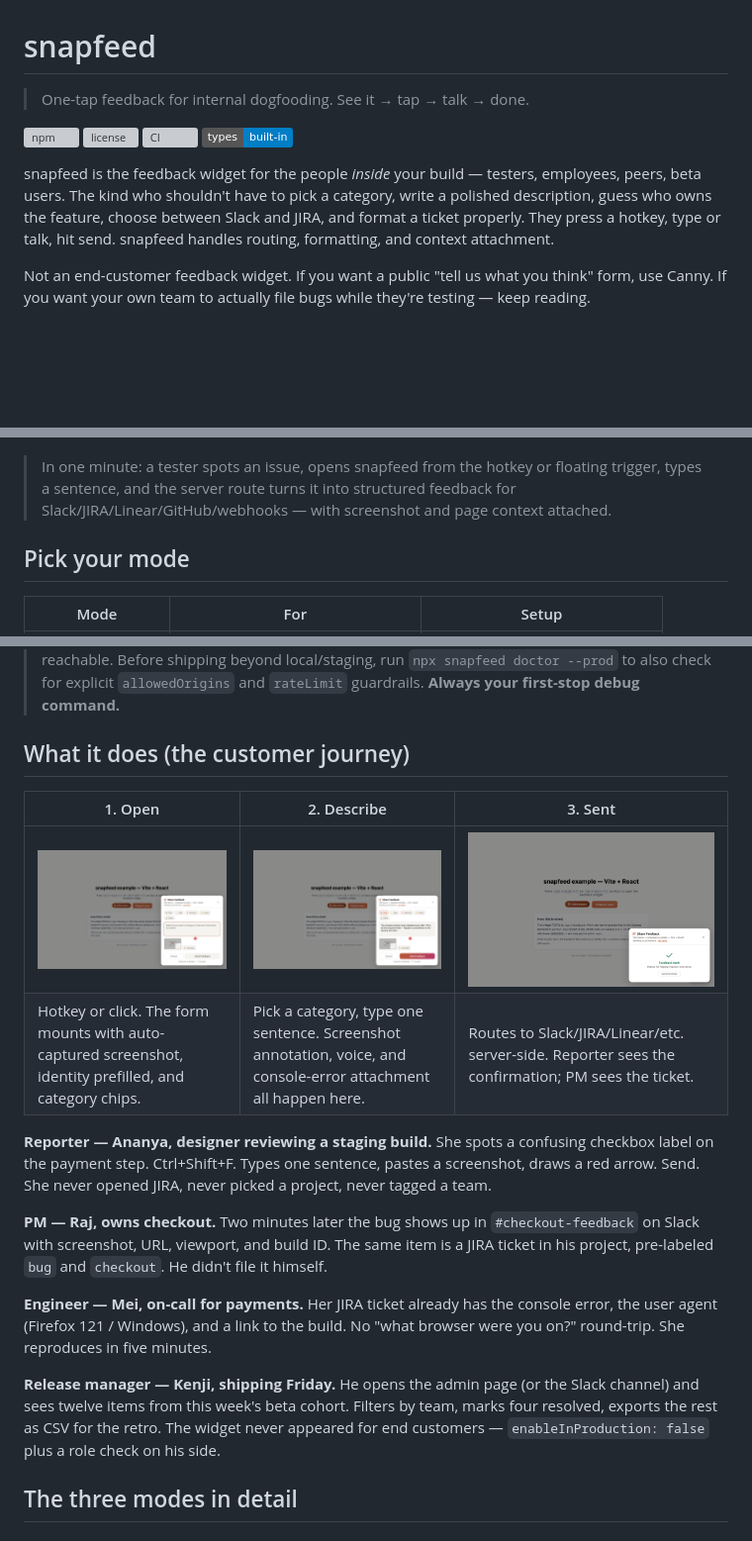
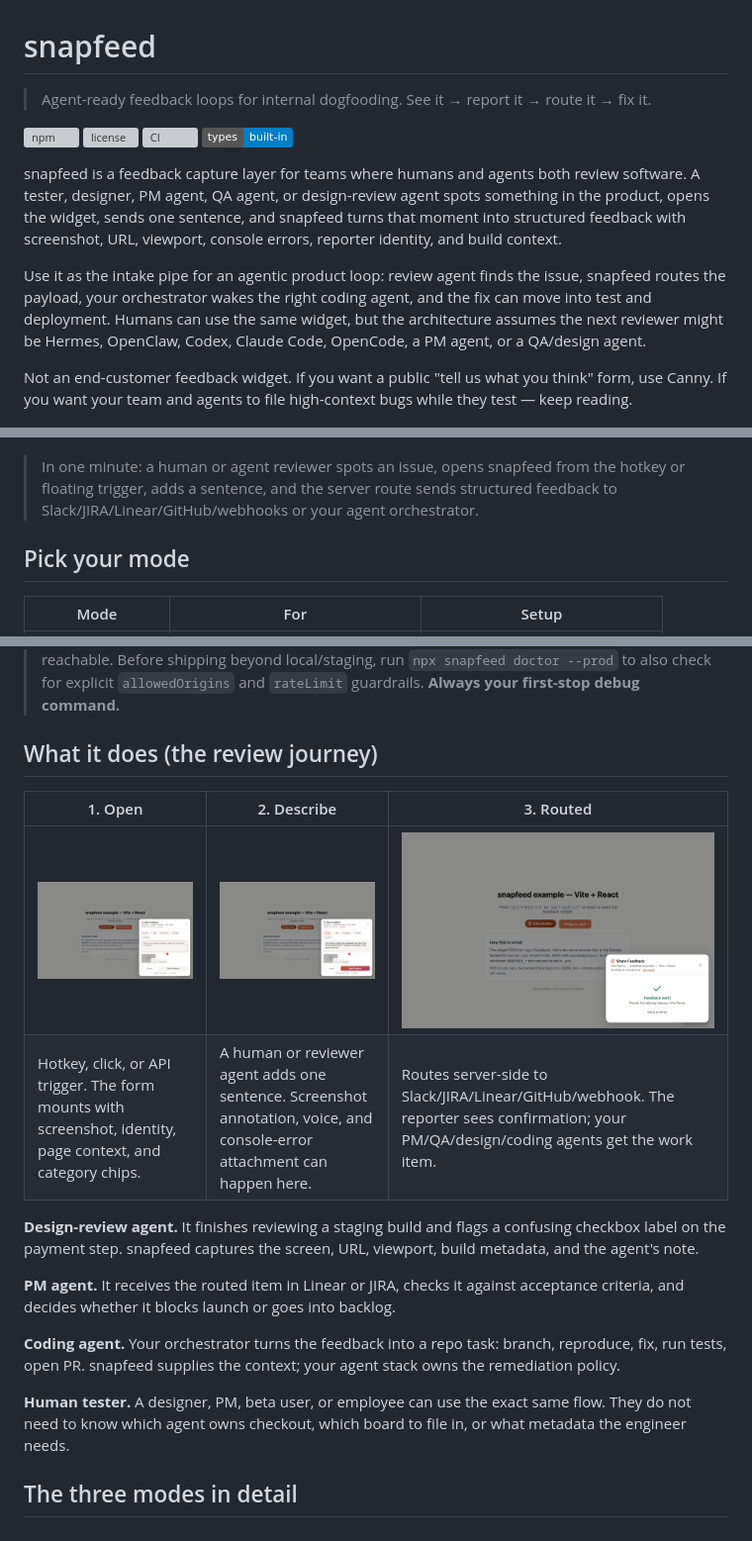
Before and after one commit to shimoverse/snapfeed, a Markdown page: README.md, 3 parts joined by grey strips. Shown at 99% size. GitHub-like rendering; badges without logos; blank space fills up the shorter version; grey boxes are pictures that could not be loaded.

```diff
--- a/README.md
+++ b/README.md
@@ -1,19 +1,21 @@
 # snapfeed
 
-> One-tap feedback for internal dogfooding. See it → tap → talk → done.
+> Agent-ready feedback loops for internal dogfooding. See it → report it → route it → fix it.
 
 [![npm](https://img.shields.io/npm/v/snapfeed.svg)](https://www.npmjs.com/package/snapfeed)
 [![license](https://img.shields.io/npm/l/snapfeed.svg)](./LICENSE)
 [![CI](https://github.com/shimoverse/snapfeed/actions/workflows/ci.yml/badge.svg)](https://github.com/shimoverse/snapfeed/actions)
 [![types](https://img.shields.io/badge/types-built--in-blue)](#)
 
-snapfeed is the feedback widget for the people *inside* your build — testers, employees, peers, beta users. The kind who shouldn't have to pick a category, write a polished description, guess who owns the feature, choose between Slack and JIRA, and format a ticket properly. They press a hotkey, type or talk, hit send. snapfeed handles routing, formatting, and context attachment.
+snapfeed is a feedback capture layer for teams where humans and agents both review software. A tester, designer, PM agent, QA agent, or design-review agent spots something in the product, opens the widget, sends one sentence, and snapfeed turns that moment into structured feedback with screenshot, URL, viewport, console errors, reporter identity, and build context.
 
-Not an end-customer feedback widget. If you want a public "tell us what you think" form, use Canny. If you want your own team to actually file bugs while they're testing — keep reading.
+Use it as the intake pipe for an agentic product loop: review agent finds the issue, snapfeed routes the payload, your orchestrator wakes the right coding agent, and the fix can move into test and deployment. Humans can use the same widget, but the architecture assumes the next reviewer might be Hermes, OpenClaw, Codex, Claude Code, OpenCode, a PM agent, or a QA/design agent.
+
+Not an end-customer feedback widget. If you want a public "tell us what you think" form, use Canny. If you want your team and agents to file high-context bugs while they test — keep reading.
 
 ![snapfeed animated demo — hotkey opens feedback widget, reporter types one sentence, screenshot and context are attached, and the item is routed to the team](./docs/screenshots/snapfeed-demo.gif)
 
-> In one minute: a tester spots an issue, opens snapfeed from the hotkey or floating trigger, types a sentence, and the server route turns it into structured feedback for Slack/JIRA/Linear/GitHub/webhooks — with screenshot and page context attached.
+> In one minute: a human or agent reviewer spots an issue, opens snapfeed from the hotkey or floating trigger, adds a sentence, and the server route sends structured feedback to Slack/JIRA/Linear/GitHub/webhooks or your agent orchestrator.
 
 ## Pick your mode
 
@@ -77,20 +122,20 @@ The auto-adapter detects `SNAPFEED_*` env vars and wires them. **Note**: only th
 
 > **Stuck? Run `npx snapfeed doctor`.** It prints a green/yellow/red checklist of your setup — install version, framework, destinations wired, env-var typos (with did-you-mean suggestions), handler file presence, and an optional `--probe=<url>` to check your dev server's `/api/feedback` route is reachable. Before shipping beyond local/staging, run `npx snapfeed doctor --prod` to also check for explicit `allowedOrigins` and `rateLimit` guardrails. **Always your first-stop debug command.**
 
-## What it does (the customer journey)
+## What it does (the review journey)
 
-| 1. Open | 2. Describe | 3. Sent |
+| 1. Open | 2. Describe | 3. Routed |
 |---|---|---|
 | ![Open: empty form with category chips and auto-captured screenshot](./docs/screenshots/widget-open-empty.png) | ![Describe: bug category picked + one-sentence repro](./docs/screenshots/widget-open-filled.png) | ![Sent: confirmation surface](./docs/screenshots/widget-success.png) |
-| Hotkey or click. The form mounts with auto-captured screenshot, identity prefilled, and category chips. | Pick a category, type one sentence. Screenshot annotation, voice, and console-error attachment all happen here. | Routes to Slack/JIRA/Linear/etc. server-side. Reporter sees the confirmation; PM sees the ticket. |
+| Hotkey, click, or API trigger. The form mounts with screenshot, identity, page context, and category chips. | A human or reviewer agent adds one sentence. Screenshot annotation, voice, and console-error attachment can happen here. | Routes server-side to Slack/JIRA/Linear/GitHub/webhook. The reporter sees confirmation; your PM/QA/design/coding agents get the work item. |
 
-**Reporter — Ananya, designer reviewing a staging build.** She spots a confusing checkbox label on the payment step. Ctrl+Shift+F. Types one sentence, pastes a screenshot, draws a red arrow. Send. She never opened JIRA, never picked a project, never tagged a team.
+**Design-review agent.** It finishes reviewing a staging build and flags a confusing checkbox label on the payment step. snapfeed captures the screen, URL, viewport, build metadata, and the agent's note.
 
-**PM — Raj, owns checkout.** Two minutes later the bug shows up in `#checkout-feedback` on Slack with screenshot, URL, viewport, and build ID. The same item is a JIRA ticket in his project, pre-labeled `bug` and `checkout`. He didn't file it himself.
+**PM agent.** It receives the routed item in Linear or JIRA, checks it against acceptance criteria, and decides whether it blocks launch or goes into backlog.
 
-**Engineer — Mei, on-call for payments.** Her JIRA ticket already has the console error, the user agent (Firefox 121 / Windows), and a link to the build. No "what browser were you on?" round-trip. She reproduces in five minutes.
+**Coding agent.** Your orchestrator turns the feedback into a repo task: branch, reproduce, fix, run tests, open PR. snapfeed supplies the context; your agent stack owns the remediation policy.
 
-**Release manager — Kenji, shipping Friday.** He opens the admin page (or the Slack channel) and sees twelve items from this week's beta cohort. Filters by team, marks four resolved, exports the rest as CSV for the retro. The widget never appeared for end customers — `enableInProduction: false` plus a role check on his side.
+**Human tester.** A designer, PM, beta user, or employee can use the exact same flow. They do not need to know which agent owns checkout, which board to file in, or what metadata the engineer needs.
 
 ## The three modes in detail
 
```
Also changed, not shown: other parts of README.md (+45 -1 lines), AGENTS.md (+18 -1 lines), docs/launch/linkedin-agent-ready-post.md (added, +55 -0 lines).
